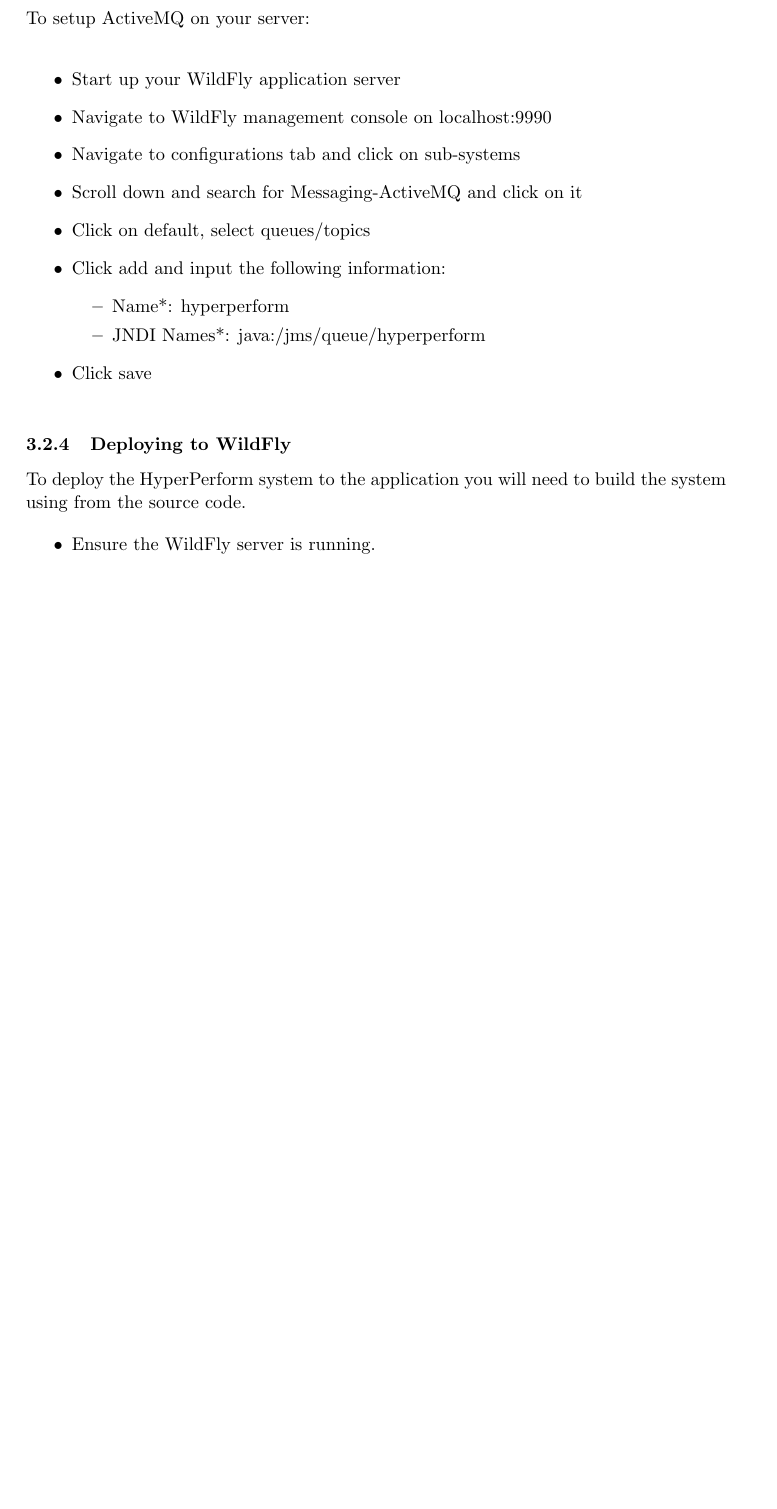
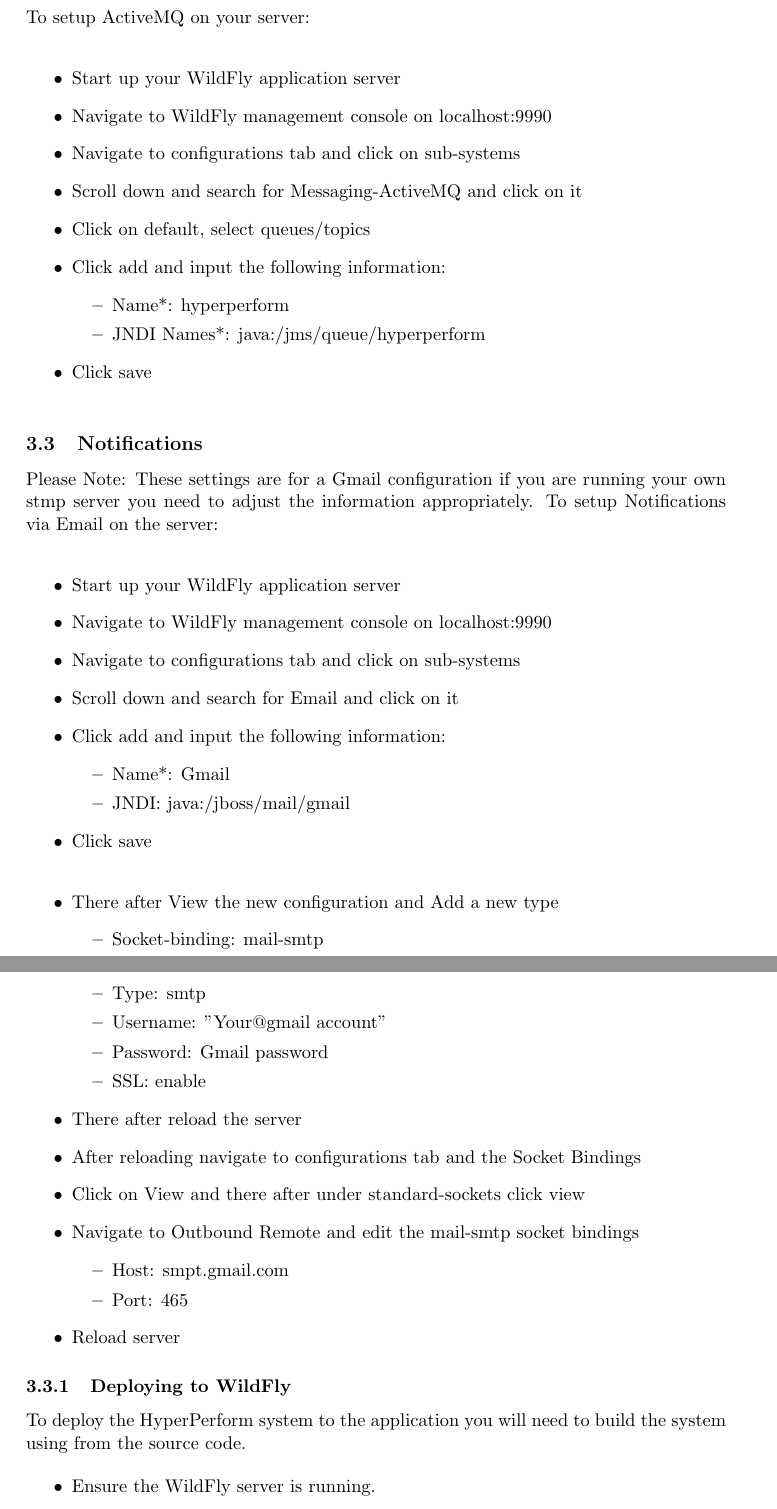
Before and after one commit to CodusMaximus/hyper-perform-documentation, a LaTeX document (User Manual/user_manual.tex): part of page 6 of 9 before the commit and two parts of pages 7 and 8 of 11 after it, the two joined at a grey line, cut so that both start at the same text, the shorter picture padded with empty space. Compiled offline with pdfLaTeX.

Commit message:
updated postgres table creation and added wildfly Notifications configuration

```diff
--- a/User Manual/user_manual.tex
+++ b/User Manual/user_manual.tex
@@ -186,6 +197,40 @@
 		\end{itemize}
 	\item Click save \\
 \end{itemize}
+
+\subsection{Notifications}
+Please Note: These settings are for a Gmail configuration if you are running your own stmp server you need to adjust the information appropriately.
+To setup Notifications via Email on the server: \\
+\begin{itemize}
+	\item Start up your WildFly application server
+	\item Navigate to WildFly management console on localhost:9990
+	\item Navigate to configurations tab and click on sub-systems
+	\item Scroll down and search for Email and click on it
+	\item Click add and input the following information:
+	\begin{itemize}
+		\item Name*: Gmail
+		\item JNDI: java:/jboss/mail/gmail
+	\end{itemize}
+	\item Click save \\
+	\item There after View the new configuration and Add a new type
+	\begin{itemize}
+		\item Socket-binding: mail-smtp
+		\item Type: smtp
+		\item Username: "Your@gmail account"
+		\item Password: Gmail password
+		\item SSL: enable
+	\end{itemize}
+	\item There after reload the server
+	\item After reloading navigate to configurations tab and the Socket Bindings
+	\item Click on View and there after under standard-sockets click view
+	\item Navigate to Outbound Remote and edit the mail-smtp socket bindings
+		\begin{itemize}
+		\item Host: smpt.gmail.com
+		\item Port: 465
+	\end{itemize}
+	\item Reload server
+\end{itemize}
+
 
 \subsubsection{Deploying to WildFly}
 To deploy the HyperPerform system to the application you will need to build the system using from the source code.
```
Also changed, not shown: User Manual/user_manual.tex (27 more changed lines).
